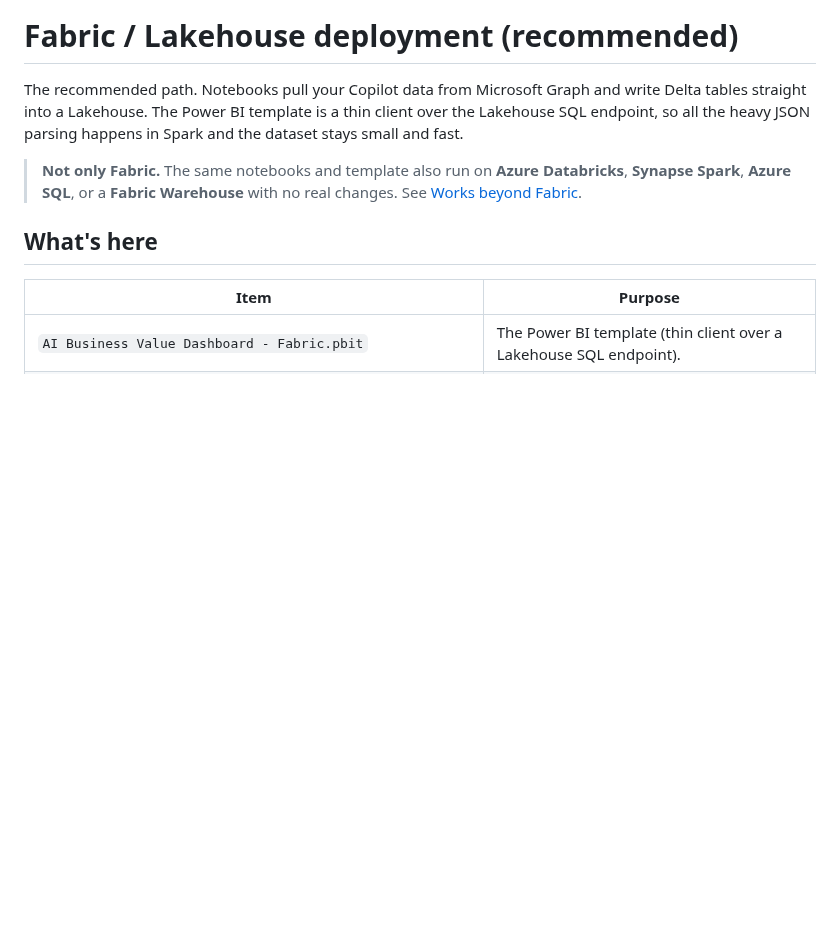
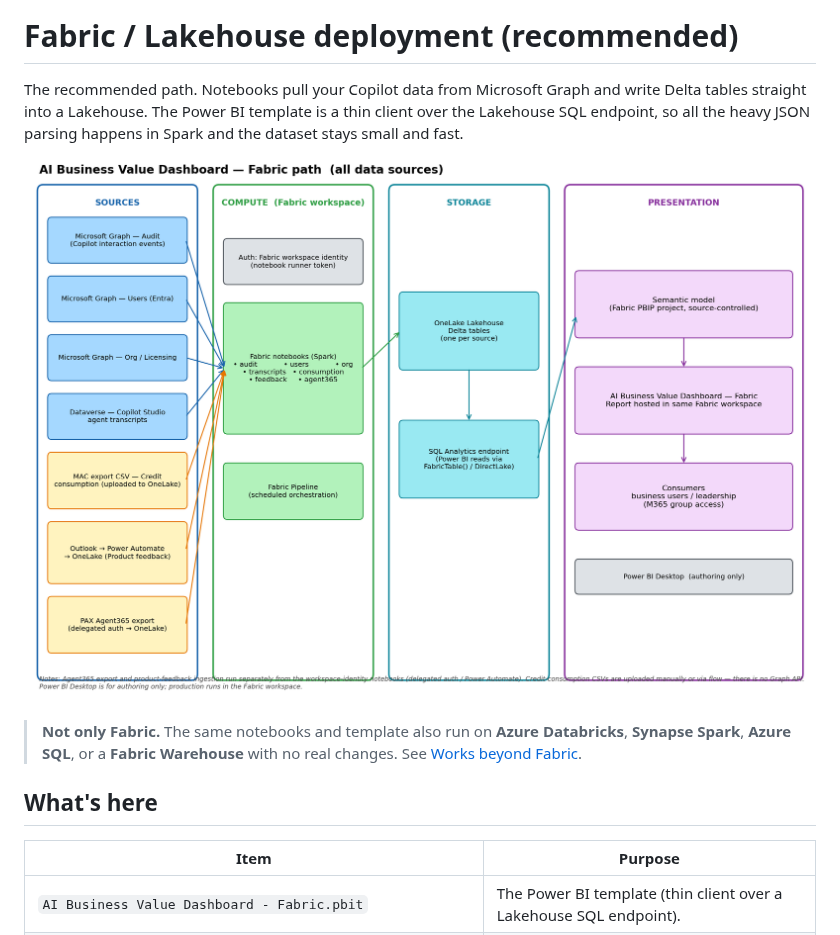
Before and after one commit to microsoft/AnalyticsHub-Dashboard, a Markdown page: 1. Fabric/README.md, the part around the change. GitHub-like rendering; pictures changed too: 1. Fabric/AIBV_Fabric_Architecture.png (added); blank space fills up the shorter version.

Commit message:
﻿docs(fabric): add architecture diagram covering all data sources (#59)
Adds AIBV_Fabric_Architecture.png to 1. Fabric/ and references it from the
top of the Fabric README. Shows the full Fabric path: Graph (audit/users/org),
Dataverse (transcripts), MAC credit-consumption CSV upload, Outlook->Power
Automate->OneLake (feedback), and PAX Agent365 export -> Fabric notebooks ->
OneLake Lakehouse -> SQL Analytics endpoint -> Semantic model -> Report.

Highlights the auth split (workspace identity for the Graph notebooks vs
delegated auth / Power Automate for Agent365 and feedback).

Co-authored-by: Keith Mcgrane <keithmcgrane@microsoft.com>
Co-authored-by: Copilot <223556219+Copilot@users.noreply.github.com>

```diff
--- a/1. Fabric/README.md
+++ b/1. Fabric/README.md
@@ -3,6 +3,8 @@
 The recommended path. Notebooks pull your Copilot data from Microsoft Graph and write Delta tables
 straight into a Lakehouse. The Power BI template is a thin client over the Lakehouse SQL endpoint, so
 all the heavy JSON parsing happens in Spark and the dataset stays small and fast.
+
+![Fabric architecture](./AIBV_Fabric_Architecture.png)
 
 > **Not only Fabric.** The same notebooks and template also run on **Azure Databricks**, **Synapse
 > Spark**, **Azure SQL**, or a **Fabric Warehouse** with no real changes. See
```
